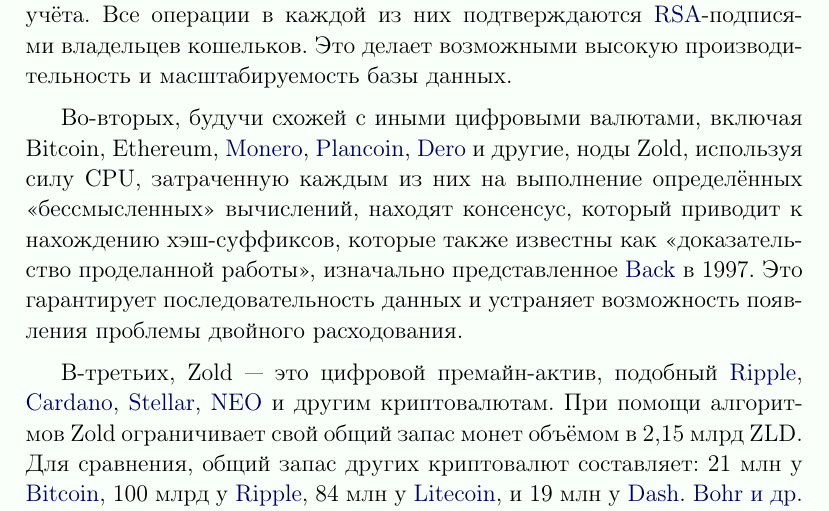
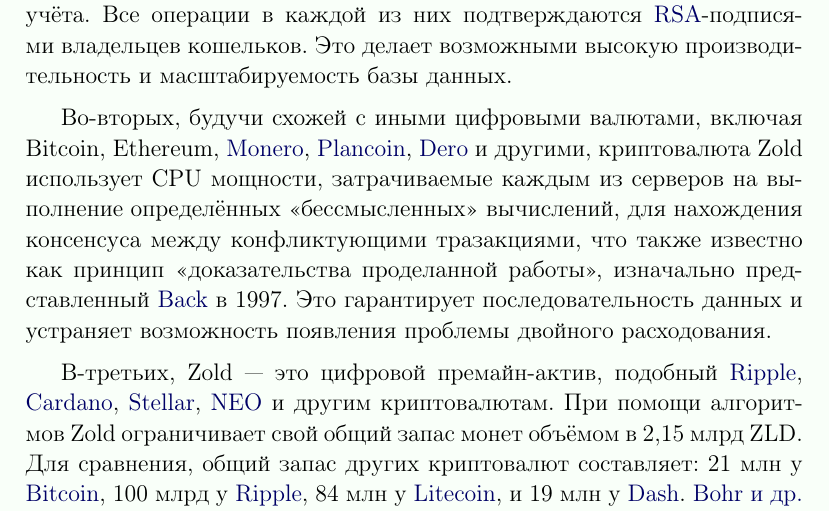
Before and after one commit to zold-io/papers, a LaTeX document (tex/green-paper-ru.tex): part of page 4 of 5, cut so that both start at the same text. Compiled offline with pdfLaTeX.

Commit message:
#39 more

```diff
--- a/tex/green-paper-ru.tex
+++ b/tex/green-paper-ru.tex
@@ -134,10 +134,10 @@
 
 Во-вторых, будучи схожей с иными цифровыми валютами, включая Bitcoin, Ethereum,
 \href{https://getmonero.org/}{Monero}, \href{https://plancoin.co/}{Plancoin},
-\href{https://dero.io/}{Dero} и другие, ноды Zold, используя силу CPU, затраченную
-каждым из них на выполнение определённых «бессмысленных» вычислений,
-находят консенсус, который приводит к нахождению хэш-суффиксов, которые также
-известны как «доказательство проделанной работы», изначально представленное \citea{back1997}
+\href{https://dero.io/}{Dero} и другими, криптовалюта Zold использует CPU мощности, затрачиваемые
+каждым из серверов на выполнение определённых «бессмысленных» вычислений,
+для нахождения консен\-су\-са между конфликтующими тразакциями, что также
+известно как принцип «доказательства проделанной работы», изначально представленный \citea{back1997}
 в \citeyear{back1997}. Это гарантирует последовательность данных и устраняет возможность
 появления проблемы двойного расходования.
 
```
